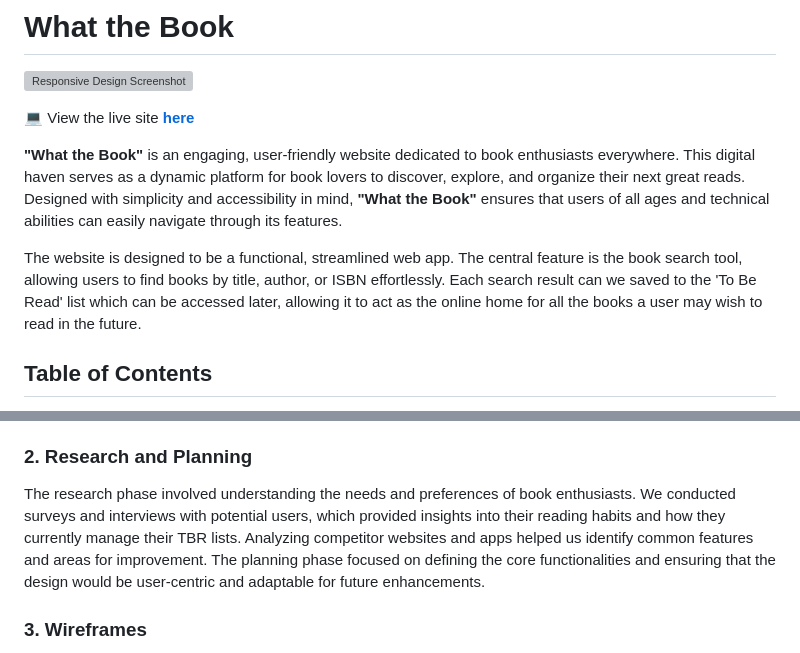
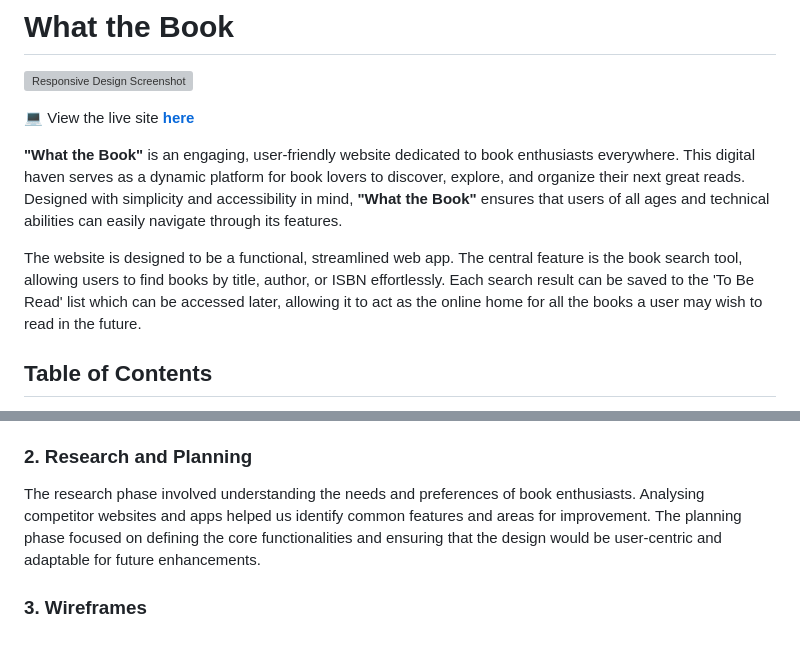
Before and after one commit to hgwhitfield/what-the-book, a Markdown page: docs/README.md, 2 parts joined by grey strips. Rendered like a GitHub page; grey boxes are pictures that could not be loaded.

```diff
--- a/docs/README.md
+++ b/docs/README.md
@@ -6,7 +6,7 @@
 
 **"What the Book"** is an engaging, user-friendly website dedicated to book enthusiasts everywhere. This digital haven serves as a dynamic platform for book lovers to discover, explore, and organize their next great reads. Designed with simplicity and accessibility in mind, **"What the Book"** ensures that users of all ages and technical abilities can easily navigate through its features.
 
-The website is designed to be a functional, streamlined web app. The central feature is the book search tool, allowing users to find books by title, author, or ISBN effortlessly. Each search result can we saved to the 'To Be Read' list which can be accessed later, allowing it to act as the online home for all the books a user may wish to read in the future.
+The website is designed to be a functional, streamlined web app. The central feature is the book search tool, allowing users to find books by title, author, or ISBN effortlessly. Each search result can be saved to the 'To Be Read' list which can be accessed later, allowing it to act as the online home for all the books a user may wish to read in the future.
 
 ## Table of Contents
 
@@ -88,7 +88,7 @@ The primary goal of the UX design process for **"What the Book"** was to create
 
 ### 2. Research and Planning
 
-The research phase involved understanding the needs and preferences of book enthusiasts. We conducted surveys and interviews with potential users, which provided insights into their reading habits and how they currently manage their TBR lists. Analyzing competitor websites and apps helped us identify common features and areas for improvement. The planning phase focused on defining the core functionalities and ensuring that the design would be user-centric and adaptable for future enhancements.
+The research phase involved understanding the needs and preferences of book enthusiasts. Analysing competitor websites and apps helped us identify common features and areas for improvement. The planning phase focused on defining the core functionalities and ensuring that the design would be user-centric and adaptable for future enhancements.
 
 ### 3. Wireframes
 
```
Also changed, not shown: other parts of docs/README.md (+1 -1 lines), docs/TESTING.md (+14 -0 lines).
